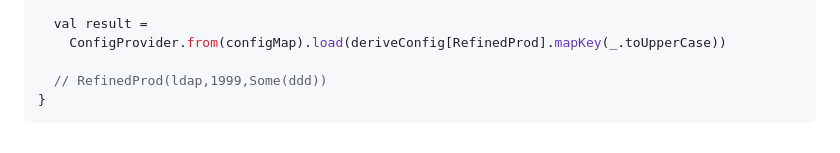
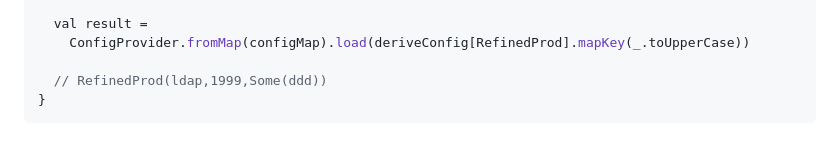
Before and after one commit to zio/zio-config, a Markdown page: docs/automatic-validations.md, the part around the change. Drawn GitHub-style.

Commit message:
Fix more website builds

```diff
--- a/docs/automatic-validations.md
+++ b/docs/automatic-validations.md
@@ -102,7 +102,7 @@ object RefinedReadConfig extends App {
     )
 
   val result =
-    ConfigProvider.from(configMap).load(deriveConfig[RefinedProd].mapKey(_.toUpperCase))
+    ConfigProvider.fromMap(configMap).load(deriveConfig[RefinedProd].mapKey(_.toUpperCase))
 
   // RefinedProd(ldap,1999,Some(ddd))
 }
```
Also changed, not shown: docs/read-from-various-sources.md (+1 -0 lines).
